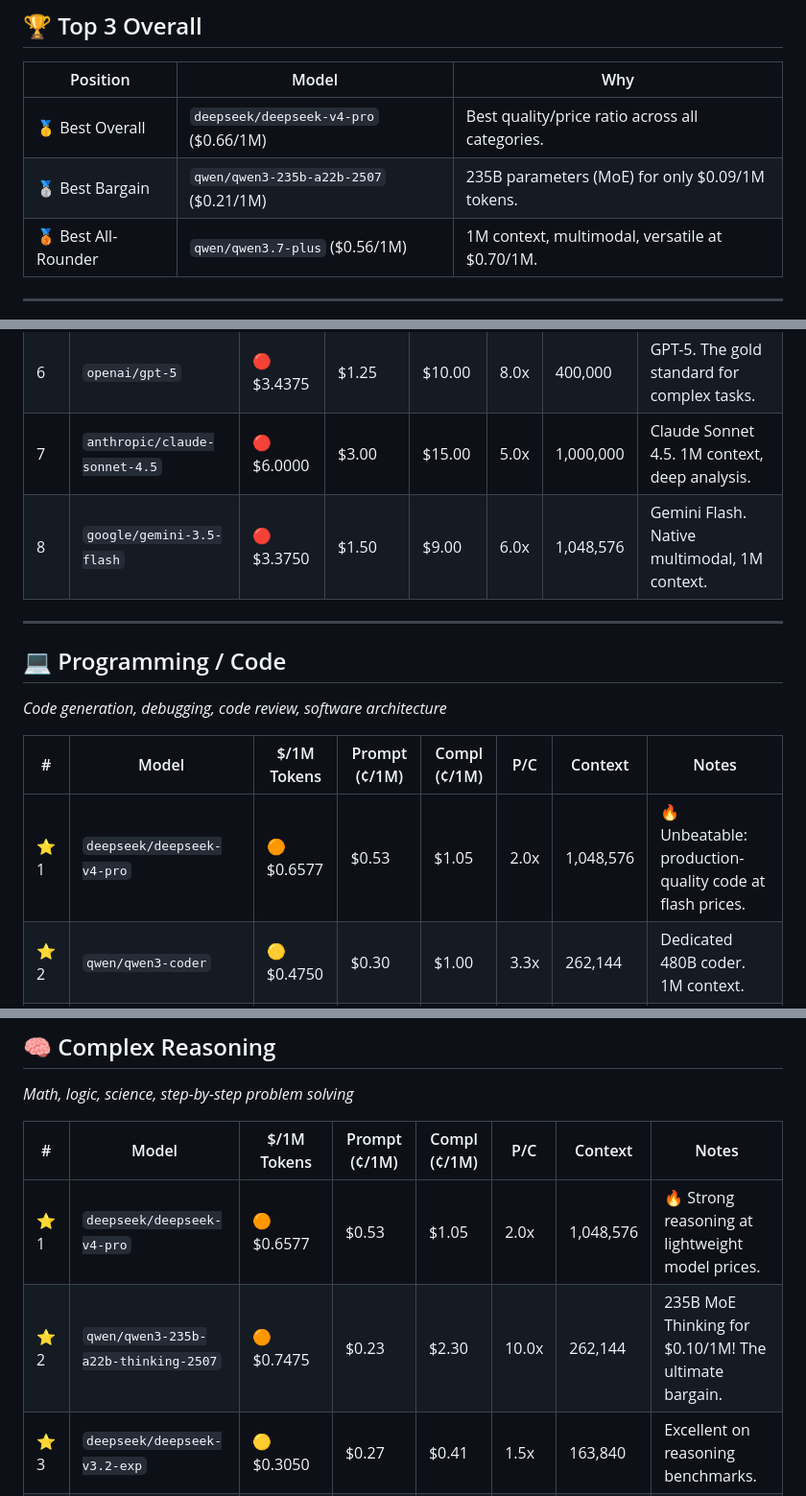
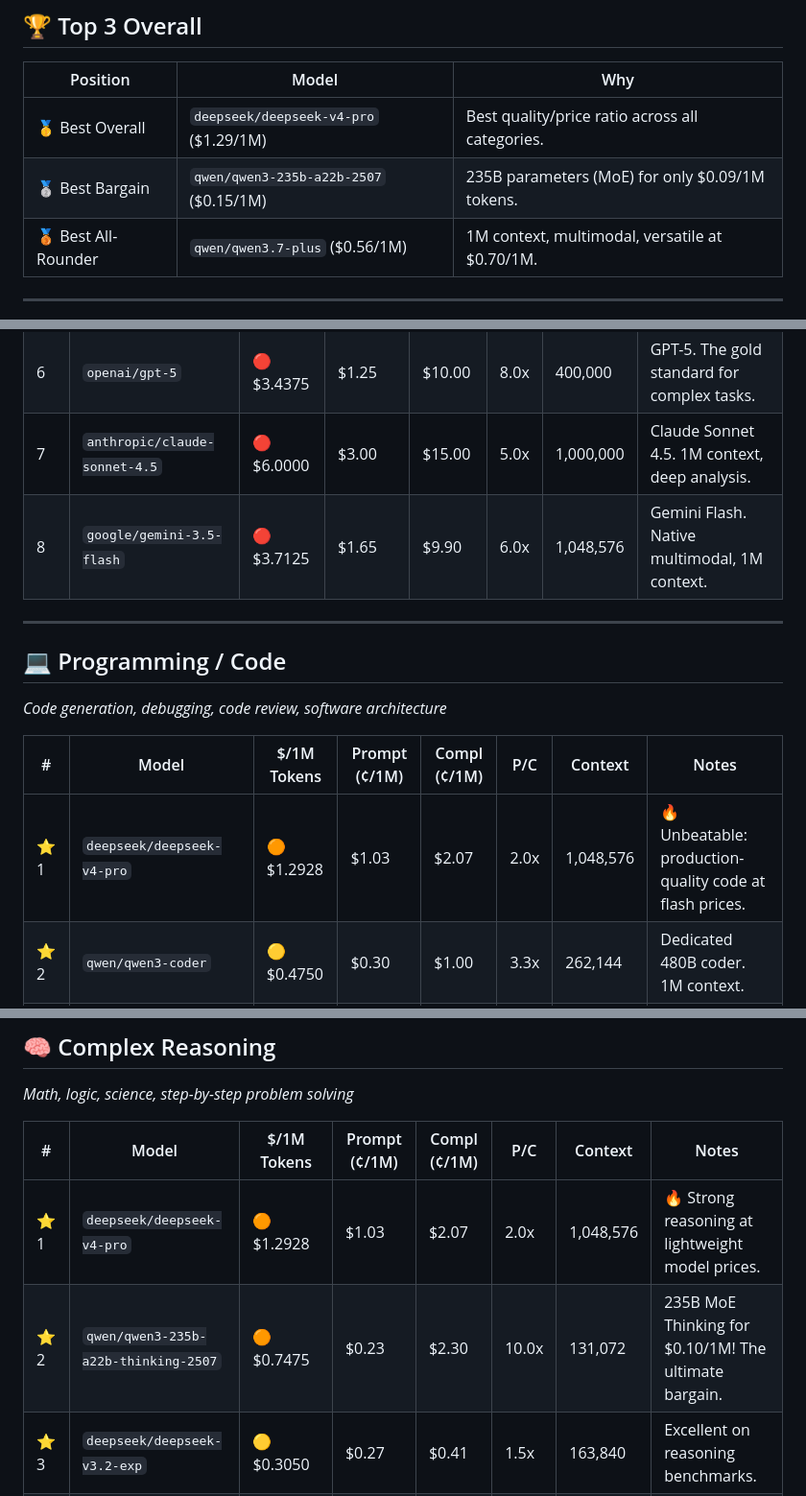
Before and after one commit to Draxo-io/openrouter-ranking, a Markdown page: README.md, 3 parts joined by grey strips. Shown at 96% size. Drawn GitHub-style.

```diff
--- a/README.md
+++ b/README.md
@@ -31,8 +31,8 @@ This ranking is generated **automatically every week** and orders models availab
 
 | Position | Model | Why |
 |----------|------|-----|
-| 🥇 Best Overall | `deepseek/deepseek-v4-pro` ($0.66/1M) | Best quality/price ratio across all categories. |
-| 🥈 Best Bargain | `qwen/qwen3-235b-a22b-2507` ($0.21/1M) | 235B parameters (MoE) for only $0.09/1M tokens. |
+| 🥇 Best Overall | `deepseek/deepseek-v4-pro` ($1.29/1M) | Best quality/price ratio across all categories. |
+| 🥈 Best Bargain | `qwen/qwen3-235b-a22b-2507` ($0.15/1M) | 235B parameters (MoE) for only $0.09/1M tokens. |
 | 🥉 Best All-Rounder | `qwen/qwen3.7-plus` ($0.56/1M) | 1M context, multimodal, versatile at $0.70/1M. |
 
 
@@ -64,7 +64,7 @@ _Conversations, Q&A, summaries, translation, creative writing_
 |  5 | `x-ai/grok-4.3` | 🔴 $1.5625 | $1.25 | $2.50 | 2.0x | 1,000,000 | Grok 4.3. 1M context, built-in web search. |
 |  6 | `openai/gpt-5` | 🔴 $3.4375 | $1.25 | $10.00 | 8.0x | 400,000 | GPT-5. The gold standard for complex tasks. |
 |  7 | `anthropic/claude-sonnet-4.5` | 🔴 $6.0000 | $3.00 | $15.00 | 5.0x | 1,000,000 | Claude Sonnet 4.5. 1M context, deep analysis. |
-|  8 | `google/gemini-3.5-flash` | 🔴 $3.3750 | $1.50 | $9.00 | 6.0x | 1,048,576 | Gemini Flash. Native multimodal, 1M context. |
+|  8 | `google/gemini-3.5-flash` | 🔴 $3.7125 | $1.65 | $9.90 | 6.0x | 1,048,576 | Gemini Flash. Native multimodal, 1M context. |
 
 
 ---
@@ -74,7 +74,7 @@ _Code generation, debugging, code review, software architecture_
 
 | # | Model | $/1M Tokens | Prompt (¢/1M) | Compl (¢/1M) | P/C | Context | Notes |
 |---|--------|------------|--------------|--------------|-----|----------|------|
-| ⭐ 1 | `deepseek/deepseek-v4-pro` | 🟠 $0.6577 | $0.53 | $1.05 | 2.0x | 1,048,576 | 🔥 Unbeatable: production-quality code at flash prices. |
+| ⭐ 1 | `deepseek/deepseek-v4-pro` | 🟠 $1.2928 | $1.03 | $2.07 | 2.0x | 1,048,576 | 🔥 Unbeatable: production-quality code at flash prices. |
 | ⭐ 2 | `qwen/qwen3-coder` | 🟡 $0.4750 | $0.30 | $1.00 | 3.3x | 262,144 | Dedicated 480B coder. 1M context. |
 | ⭐ 3 | `qwen/qwen3-coder-flash` | 🟡 $0.3900 | $0.20 | $0.97 | 5.0x | 1,000,000 | Coder Flash. Fast and efficient for code tasks. |
 |  4 | `qwen/qwen3-coder-30b-a3b-instruct` | 🟢 $0.1225 | $0.07 | $0.28 | 4.0x | 262,144 | Ultra-cheap for simple code. $0.12/1M! |
@@ -90,8 +90,8 @@ _Math, logic, science, step-by-step problem solving_
 
 | # | Model | $/1M Tokens | Prompt (¢/1M) | Compl (¢/1M) | P/C | Context | Notes |
 |---|--------|------------|--------------|--------------|-----|----------|------|
-| ⭐ 1 | `deepseek/deepseek-v4-pro` | 🟠 $0.6577 | $0.53 | $1.05 | 2.0x | 1,048,576 | 🔥 Strong reasoning at lightweight model prices. |
-| ⭐ 2 | `qwen/qwen3-235b-a22b-thinking-2507` | 🟠 $0.7475 | $0.23 | $2.30 | 10.0x | 262,144 | 235B MoE Thinking for $0.10/1M! The ultimate bargain. |
+| ⭐ 1 | `deepseek/deepseek-v4-pro` | 🟠 $1.2928 | $1.03 | $2.07 | 2.0x | 1,048,576 | 🔥 Strong reasoning at lightweight model prices. |
+| ⭐ 2 | `qwen/qwen3-235b-a22b-thinking-2507` | 🟠 $0.7475 | $0.23 | $2.30 | 10.0x | 131,072 | 235B MoE Thinking for $0.10/1M! The ultimate bargain. |
 | ⭐ 3 | `deepseek/deepseek-v3.2-exp` | 🟡 $0.3050 | $0.27 | $0.41 | 1.5x | 163,840 | Excellent on reasoning benchmarks. |
 |  4 | `qwen/qwen3-next-80b-a3b-thinking` | 🟡 $0.4125 | $0.15 | $1.20 | 8.0x | 262,144 | 80B MoE thinking, affordable. |
 |  5 | `qwen/qwen3.7-max` | 🔴 $2.2125 | $1.48 | $4.42 | 3.0x | 1,000,000 | Qwen's top reasoning tier. 1M context. |
```
Also changed, not shown: other parts of README.md (+11 -11 lines).
